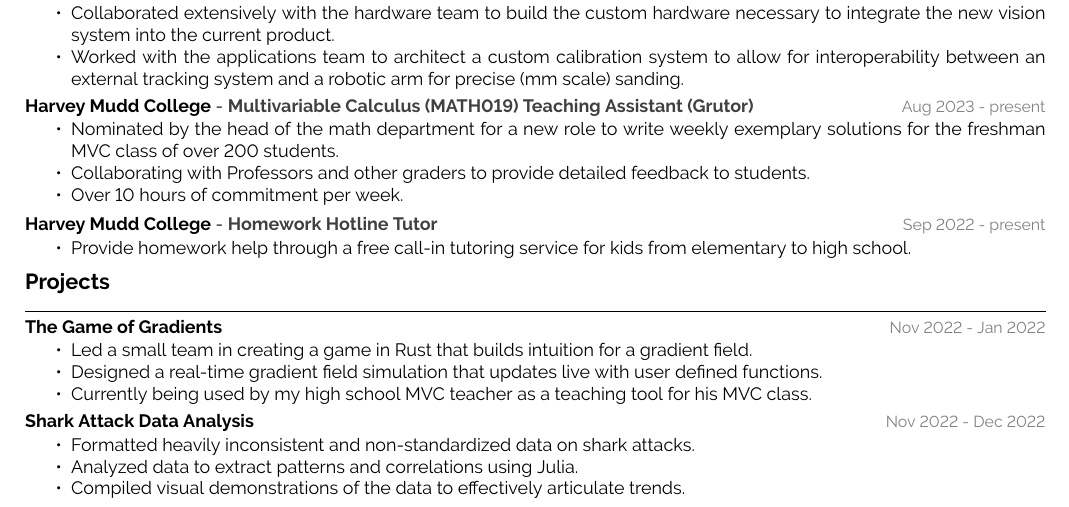
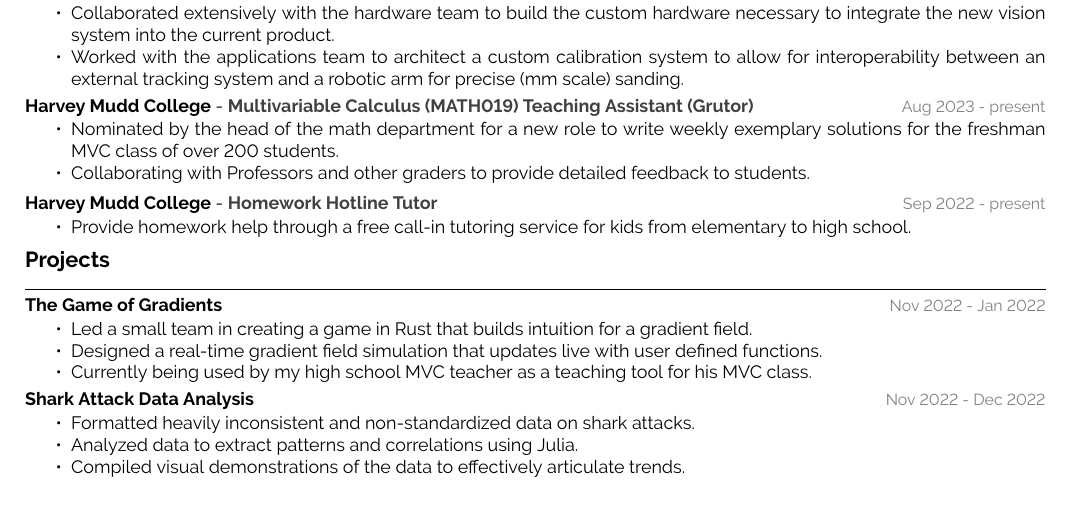
Before and after one commit to TheSharkhead2/Resume, a LaTeX CV (resume.tex): part of the page, cut so that both start at the same text. Compiled offline with pdfLaTeX.

Commit message:
more changes

```diff
--- a/resume.tex
+++ b/resume.tex
@@ -28,7 +28,6 @@
             {\begin{itemize}[noitemsep, topsep=1pt]
                 \item Nominated by the head of the math department for a new role to write weekly exemplary solutions for the freshman MVC class of over 200 students.
                 \item Collaborating with Professors and other graders to provide detailed feedback to students.
-                \item Over 10 hours of commitment per week.
             \end{itemize}}
         \experience
             {Homework Hotline Tutor}
```
Also changed, not shown: resume.pdf.
